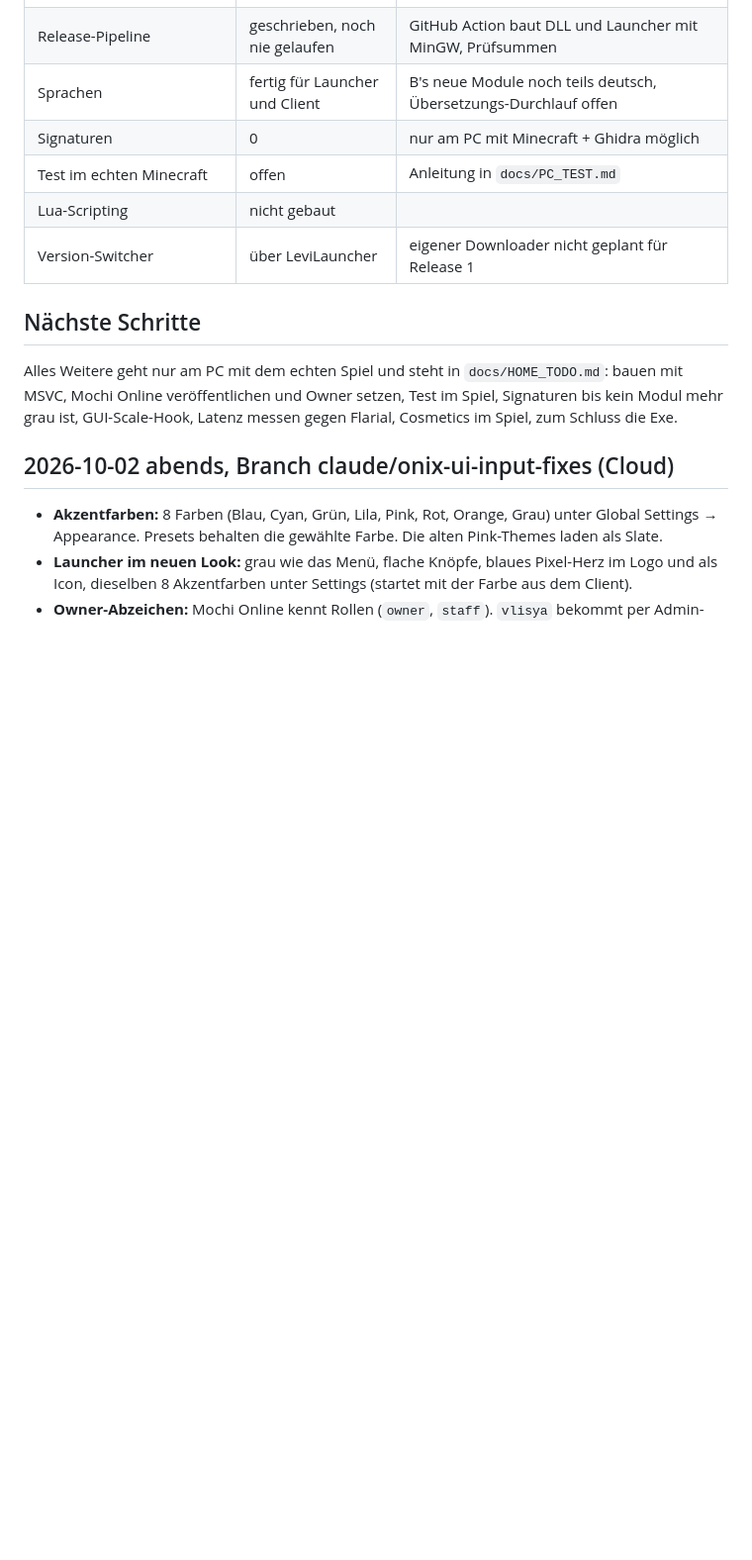
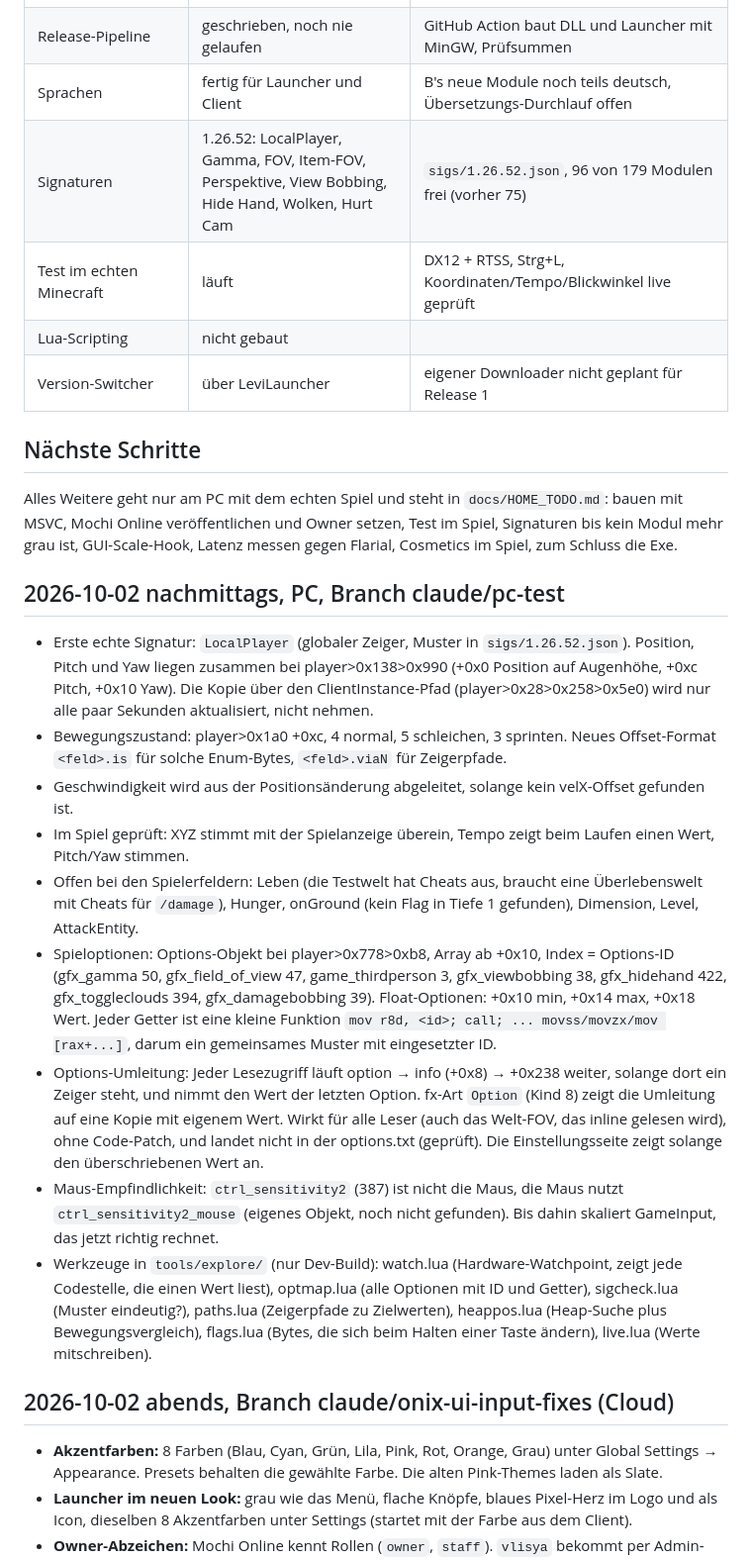
Before and after one commit to Lizziies/Mochi-3-Client, a Markdown page: docs/STATUS.md, the part around the change. Shown at 99% size. Rendered like a GitHub page; blank space fills up the shorter version.

Commit message:
status and testlog: first signatures, option redirect, mouse scaling fix

```diff
--- a/docs/STATUS.md
+++ b/docs/STATUS.md
@@ -13,14 +13,26 @@ Stand: 2026-10-02 abends. Wird nach jedem Arbeitsschritt aktualisiert. Die Arbei
 | Launcher | lauffähig | Fenster, Injector, Updater, Auto-Inject, Selbst-Update, Versionsverwaltung über LeviLauncher |
 | Release-Pipeline | geschrieben, noch nie gelaufen | GitHub Action baut DLL und Launcher mit MinGW, Prüfsummen |
 | Sprachen | fertig für Launcher und Client | B's neue Module noch teils deutsch, Übersetzungs-Durchlauf offen |
-| Signaturen | 0 | nur am PC mit Minecraft + Ghidra möglich |
-| Test im echten Minecraft | offen | Anleitung in `docs/PC_TEST.md` |
+| Signaturen | 1.26.52: LocalPlayer, Gamma, FOV, Item-FOV, Perspektive, View Bobbing, Hide Hand, Wolken, Hurt Cam | `sigs/1.26.52.json`, 96 von 179 Modulen frei (vorher 75) |
+| Test im echten Minecraft | läuft | DX12 + RTSS, Strg+L, Koordinaten/Tempo/Blickwinkel live geprüft |
 | Lua-Scripting | nicht gebaut | |
 | Version-Switcher | über LeviLauncher | eigener Downloader nicht geplant für Release 1 |
 
 ## Nächste Schritte
 
 Alles Weitere geht nur am PC mit dem echten Spiel und steht in `docs/HOME_TODO.md`: bauen mit MSVC, Mochi Online veröffentlichen und Owner setzen, Test im Spiel, Signaturen bis kein Modul mehr grau ist, GUI-Scale-Hook, Latenz messen gegen Flarial, Cosmetics im Spiel, zum Schluss die Exe.
+
+## 2026-10-02 nachmittags, PC, Branch claude/pc-test
+
+- Erste echte Signatur: `LocalPlayer` (globaler Zeiger, Muster in `sigs/1.26.52.json`). Position, Pitch und Yaw liegen zusammen bei player>0x138>0x990 (+0x0 Position auf Augenhöhe, +0xc Pitch, +0x10 Yaw). Die Kopie über den ClientInstance-Pfad (player>0x28>0x258>0x5e0) wird nur alle paar Sekunden aktualisiert, nicht nehmen.
+- Bewegungszustand: player>0x1a0 +0xc, 4 normal, 5 schleichen, 3 sprinten. Neues Offset-Format `<feld>.is` für solche Enum-Bytes, `<feld>.viaN` für Zeigerpfade.
+- Geschwindigkeit wird aus der Positionsänderung abgeleitet, solange kein velX-Offset gefunden ist.
+- Im Spiel geprüft: XYZ stimmt mit der Spielanzeige überein, Tempo zeigt beim Laufen einen Wert, Pitch/Yaw stimmen.
+- Offen bei den Spielerfeldern: Leben (die Testwelt hat Cheats aus, braucht eine Überlebenswelt mit Cheats für `/damage`), Hunger, onGround (kein Flag in Tiefe 1 gefunden), Dimension, Level, AttackEntity.
+- Spieloptionen: Options-Objekt bei player>0x778>0xb8, Array ab +0x10, Index = Options-ID (gfx_gamma 50, gfx_field_of_view 47, game_thirdperson 3, gfx_viewbobbing 38, gfx_hidehand 422, gfx_toggleclouds 394, gfx_damagebobbing 39). Float-Optionen: +0x10 min, +0x14 max, +0x18 Wert. Jeder Getter ist eine kleine Funktion `mov r8d, <id>; call; ... movss/movzx/mov [rax+...]`, darum ein gemeinsames Muster mit eingesetzter ID.
+- Options-Umleitung: Jeder Lesezugriff läuft option → info (+0x8) → +0x238 weiter, solange dort ein Zeiger steht, und nimmt den Wert der letzten Option. fx-Art `Option` (Kind 8) zeigt die Umleitung auf eine Kopie mit eigenem Wert. Wirkt für alle Leser (auch das Welt-FOV, das inline gelesen wird), ohne Code-Patch, und landet nicht in der options.txt (geprüft). Die Einstellungsseite zeigt solange den überschriebenen Wert an.
+- Maus-Empfindlichkeit: `ctrl_sensitivity2` (387) ist nicht die Maus, die Maus nutzt `ctrl_sensitivity2_mouse` (eigenes Objekt, noch nicht gefunden). Bis dahin skaliert GameInput, das jetzt richtig rechnet.
+- Werkzeuge in `tools/explore/` (nur Dev-Build): watch.lua (Hardware-Watchpoint, zeigt jede Codestelle, die einen Wert liest), optmap.lua (alle Optionen mit ID und Getter), sigcheck.lua (Muster eindeutig?), paths.lua (Zeigerpfade zu Zielwerten), heappos.lua (Heap-Suche plus Bewegungsvergleich), flags.lua (Bytes, die sich beim Halten einer Taste ändern), live.lua (Werte mitschreiben).
 
 ## 2026-10-02 abends, Branch claude/onix-ui-input-fixes (Cloud)
 
```
Also changed, not shown: docs/TESTLOG.md (+15 -0 lines).
